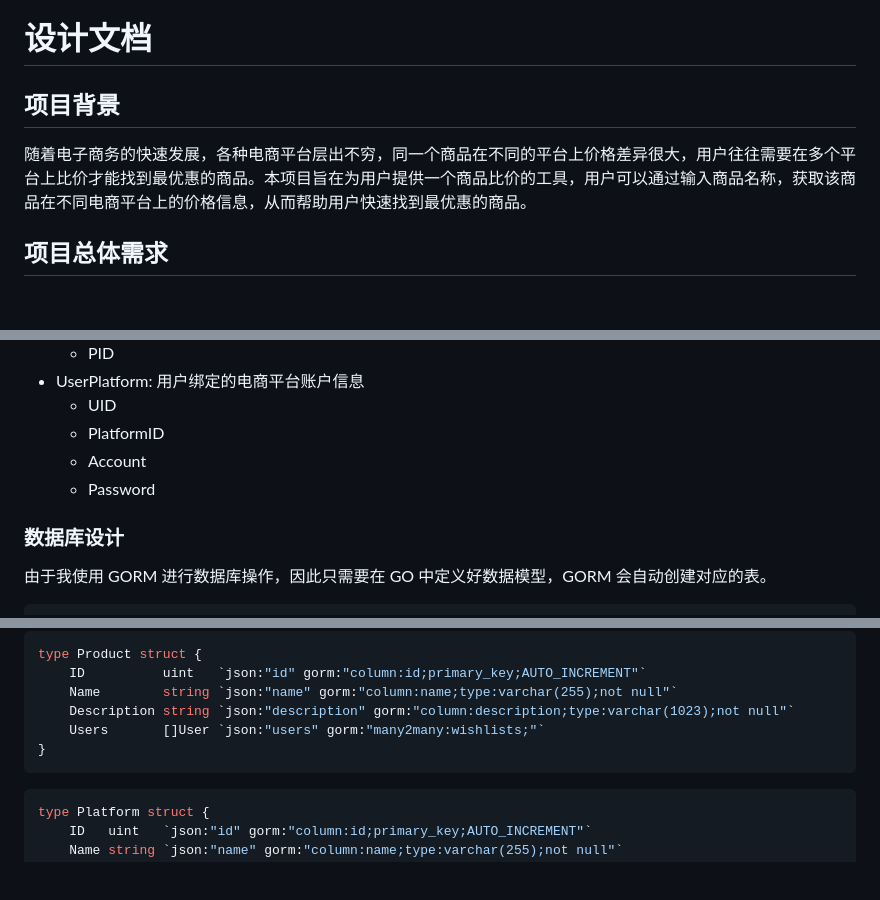
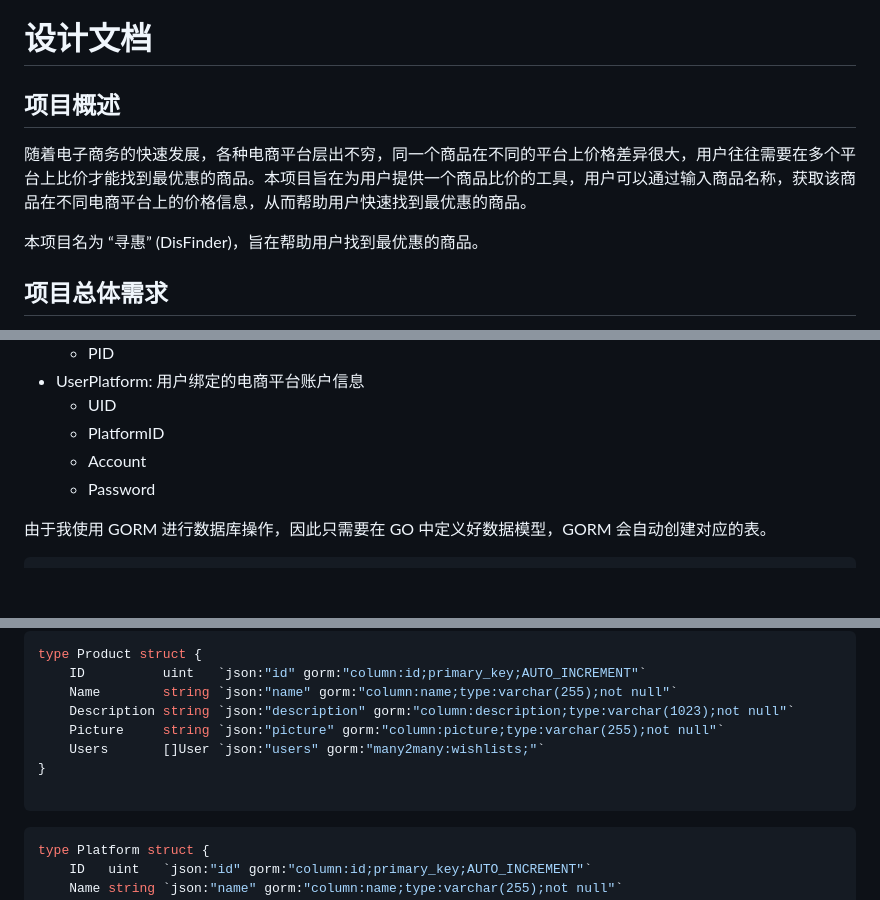
Before and after one commit to Erix025/DisFinder, a Markdown page: doc/design.md, 3 parts joined by grey strips. Rendered like a GitHub page; blank space fills up the shorter version.

````diff
--- a/doc/design.md
+++ b/doc/design.md
@@ -1,8 +1,10 @@
 # 设计文档
 
-## 项目背景
+## 项目概述
 
 随着电子商务的快速发展，各种电商平台层出不穷，同一个商品在不同的平台上价格差异很大，用户往往需要在多个平台上比价才能找到最优惠的商品。本项目旨在为用户提供一个商品比价的工具，用户可以通过输入商品名称，获取该商品在不同电商平台上的价格信息，从而帮助用户快速找到最优惠的商品。
+
+本项目名为 “寻惠” (DisFinder)，旨在帮助用户找到最优惠的商品。
 
 ## 项目总体需求
 
@@ -76,8 +78,6 @@
     - Account
     - Password
 
-### 数据库设计
-
 由于我使用 GORM 进行数据库操作，因此只需要在 GO 中定义好数据模型，GORM 会自动创建对应的表。
 
 ```go
@@ -96,8 +96,10 @@ type Product struct {
 	ID          uint   `json:"id" gorm:"column:id;primary_key;AUTO_INCREMENT"`
 	Name        string `json:"name" gorm:"column:name;type:varchar(255);not null"`
 	Description string `json:"description" gorm:"column:description;type:varchar(1023);not null"`
+	Picture     string `json:"picture" gorm:"column:picture;type:varchar(255);not null"`
 	Users       []User `json:"users" gorm:"many2many:wishlists;"`
 }
+
 ```
 
 ```go
````
Also changed, not shown: other parts of doc/design.md (+36 -0 lines), doc/assets/design/apifox.png (added), 1 other file.
